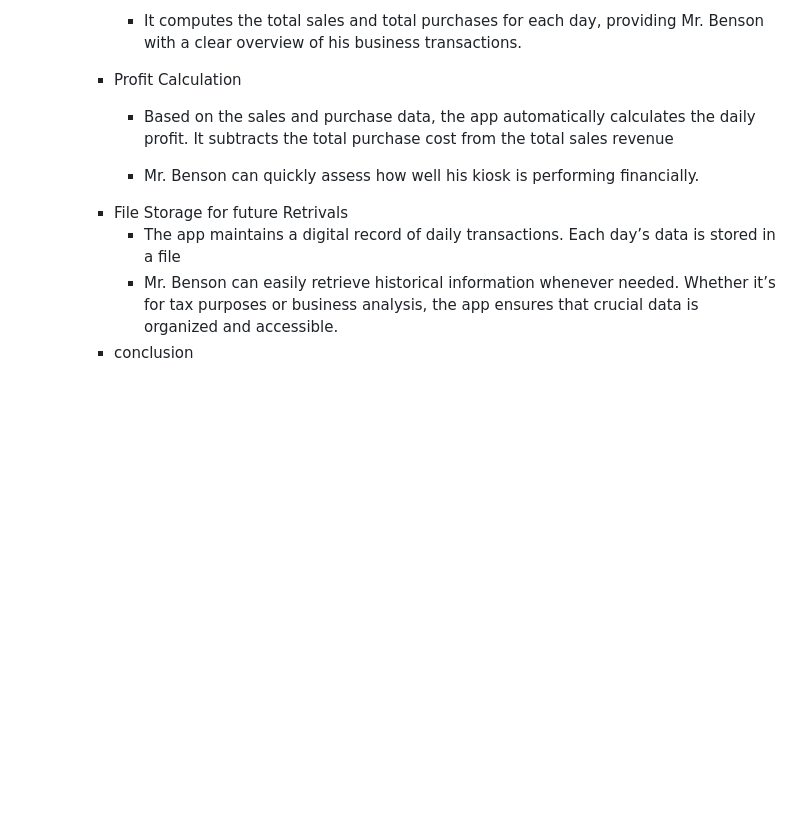
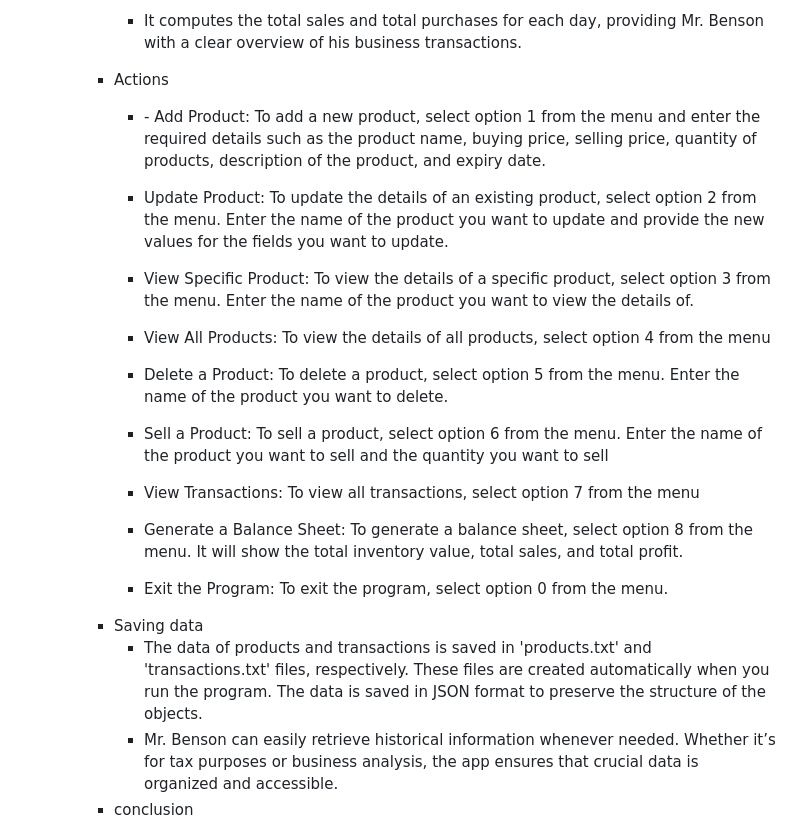
Before and after one commit to Jmorgan-123/killer-shot-portfolio, a Markdown page: README.md, the part around the change printed below. GitHub-like rendering; blank space fills up the shorter version.

```diff
--- a/README.md
+++ b/README.md
@@ -44,17 +44,32 @@ transactions, and generate a balance sheet</p></li>
                             <li><p>It computes the total sales and total purchases for each day, providing Mr. Benson with a clear overview of his business transactions.</p></li>
                         </ul>
                     </li>
-                    <li>Profit Calculation
+                    <li>Actions
                         <ul>
-                            <li><p>Based on the sales and purchase data, the app automatically calculates the daily profit.
-                                It subtracts the total purchase cost from the total sales revenue</p></li>
-                            <li><p>Mr. Benson can quickly assess how well his kiosk is performing financially.</p></li>
+                            <li><p>- Add Product: To add a new product, select option 1 from the menu and enter the required
+details such as the product name, buying price, selling price, quantity of products, description of
+the product, and expiry date.</p></li>
+                            <li><p>Update Product: To update the details of an existing product, select option 2 from the menu.
+Enter the name of the product you want to update and provide the new values for the fields you
+want to update.</p></li>
+                          <li><p>View Specific Product: To view the details of a specific product, select option 3 from the
+menu. Enter the name of the product you want to view the details of.</p></li>
+                          <li><p>View All Products: To view the details of all products, select option 4 from the menu</p></li>
+                          <li><p>Delete a Product: To delete a product, select option 5 from the menu. Enter the name of the
+product you want to delete.</p></li>
+                          <li><p>Sell a Product: To sell a product, select option 6 from the menu. Enter the name of the
+product you want to sell and the quantity you want to sell</p></li>
+                          <li><p>View Transactions: To view all transactions, select option 7 from the menu</p></li>
+                          <li><p>Generate a Balance Sheet: To generate a balance sheet, select option 8 from the menu. It
+will show the total inventory value, total sales, and total profit.</p></li>
+                           <li><p>Exit the Program: To exit the program, select option 0 from the menu.</p></li>
                         </ul>
                     </li>
-                    <li>File Storage for future Retrivals
+                    <li>Saving data
                         <ul>
-                            <li>The app maintains a digital record of daily transactions.
-                                Each day’s data is stored in a file</li>
+                            <li>The data of products and transactions is saved in 'products.txt' and 'transactions.txt' files,
+respectively. These files are created automatically when you run the program.
+The data is saved in JSON format to preserve the structure of the objects.</li>
                             <li>Mr. Benson can easily retrieve historical information whenever needed.
                                 Whether it’s for tax purposes or business analysis, the app ensures that crucial data is organized and accessible.</li>
                         </ul>
```
Also changed, not shown: other parts of README.md (+1 -1 lines).
